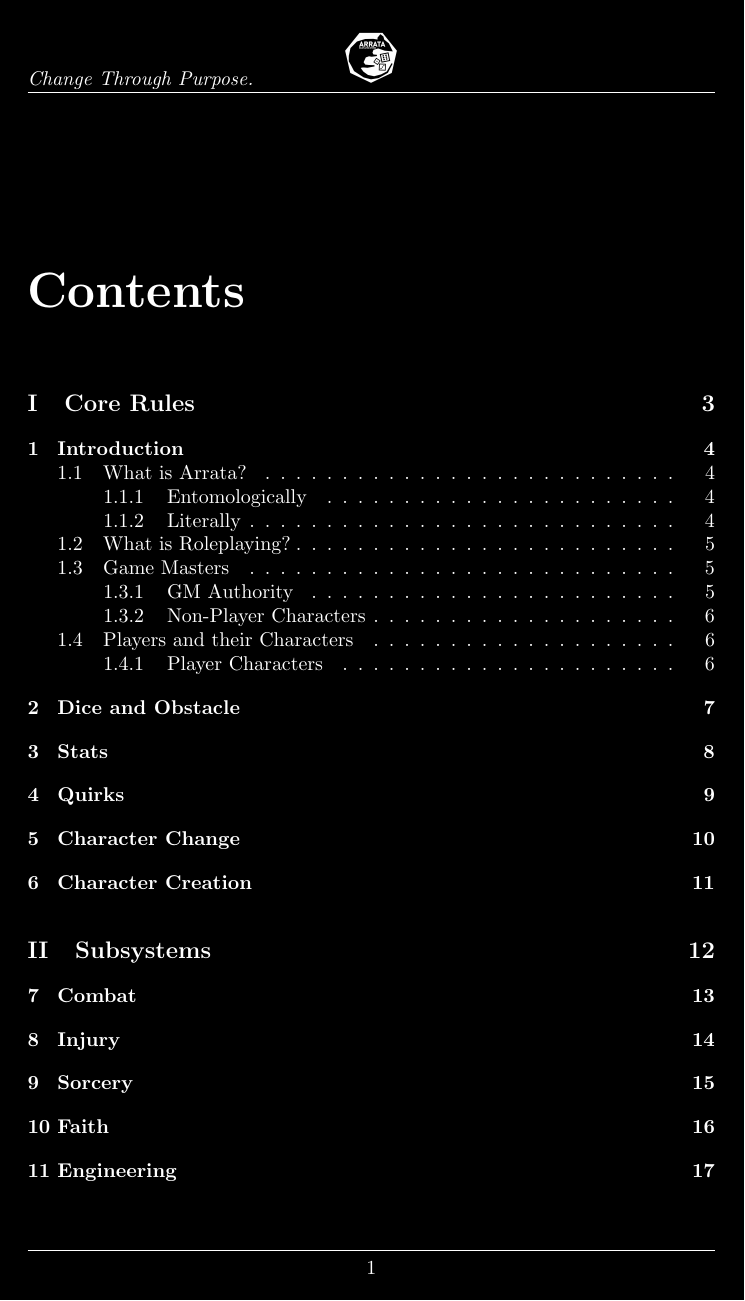
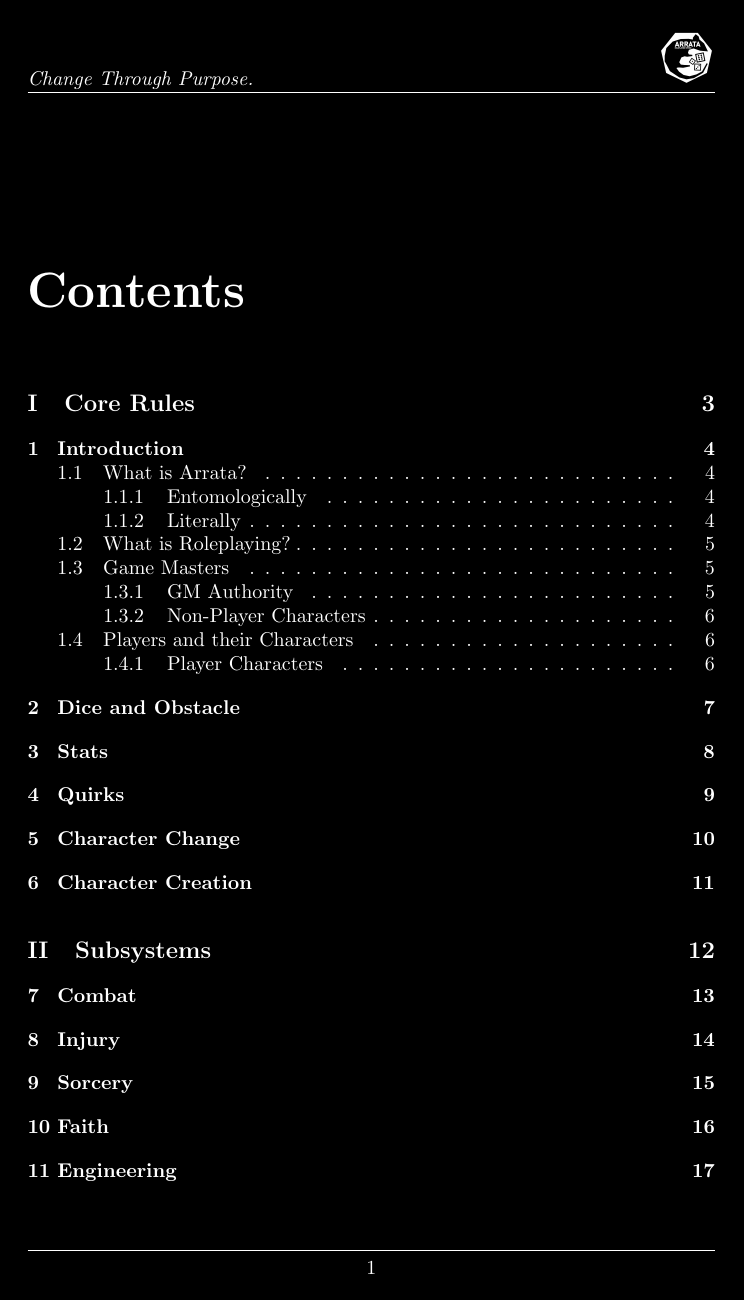
Before and after one commit to Arrata-TTRPG/Arrata-TTRPG, a LaTeX book (draft/Arrata-Guide/LaTeX Implementation/main.tex): page 2 of 24. Compiled offline with pdfLaTeX.

Commit message:
Moved logo to right corner

```diff
--- a/draft/Arrata-Guide/LaTeX Implementation/main.tex
+++ b/draft/Arrata-Guide/LaTeX Implementation/main.tex
@@ -47,8 +47,7 @@
 % Formatting page headers and footers.
 % Headers.
 \fancyhead[L]{\em Change Through Purpose.}
-\fancyhead[C]{\includegraphics[width=1cm]{rat.png}}
-\fancyhead[R]{}
+\fancyhead[R]{\includegraphics[width=1cm]{rat.png}}
 \renewcommand{\headrulewidth}{0.4pt}
 
 % Footers.
```
Also changed, not shown: draft/Arrata-Guide/LaTeX Implementation/main.pdf.
